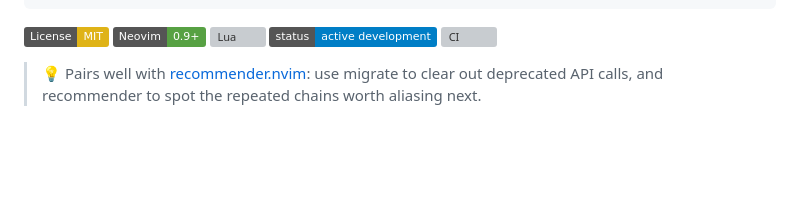
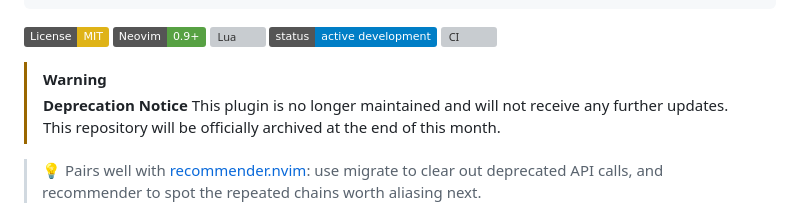
Before and after one commit to StefanBartl/migrate.nvim, a Markdown page: README.md, the part around one of its changes. Rendered like a GitHub page; badges without logos; blank space fills up the shorter version; grey boxes are pictures that could not be loaded.

Commit message:
deprecation noticew

```diff
--- a/README.md
+++ b/README.md
@@ -17,6 +17,10 @@
 [![Lua](https://img.shields.io/badge/Lua-5.1%2FLuaJIT-2C2D72?logo=lua&logoColor=white)](https://www.lua.org)
 ![Status](https://img.shields.io/badge/status-active%20development-blue)
 [![CI](https://github.com/StefanBartl/migrate.nvim/actions/workflows/ci.yml/badge.svg)](https://github.com/StefanBartl/migrate.nvim/actions/workflows/ci.yml)
+
+> [!WARNING]
+> **Deprecation Notice**
+> This plugin is no longer maintained and will not receive any further updates. This repository will be officially archived at the end of this month.
 
 > 💡 Pairs well with [recommender.nvim](https://github.com/StefanBartl/recommender.nvim):
 > use migrate to clear out deprecated API calls, and recommender to spot the
```
Also changed, not shown: other parts of README.md (+11 -11 lines).
